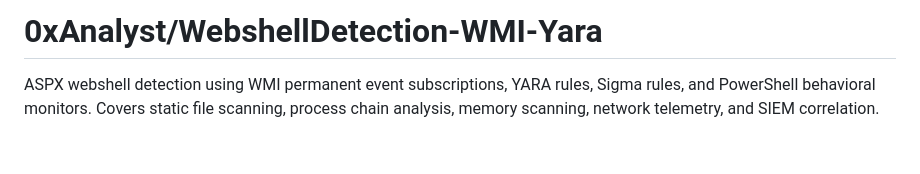
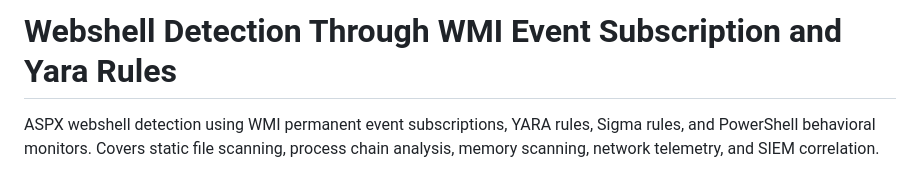
Before and after one commit to 0xAnalyst/WebshellDetection-WMI-Yara, a Markdown page: README.md, the part around the change. GitHub-like rendering; blank space fills up the shorter version.

```diff
--- a/README.md
+++ b/README.md
@@ -1,4 +1,4 @@
-# 0xAnalyst/WebshellDetection-WMI-Yara
+# Webshell Detection Through WMI Event Subscription and Yara Rules
 
 ASPX webshell detection using WMI permanent event subscriptions, YARA rules, Sigma rules, and PowerShell behavioral monitors. Covers static file scanning, process chain analysis, memory scanning, network telemetry, and SIEM correlation.
 
```
